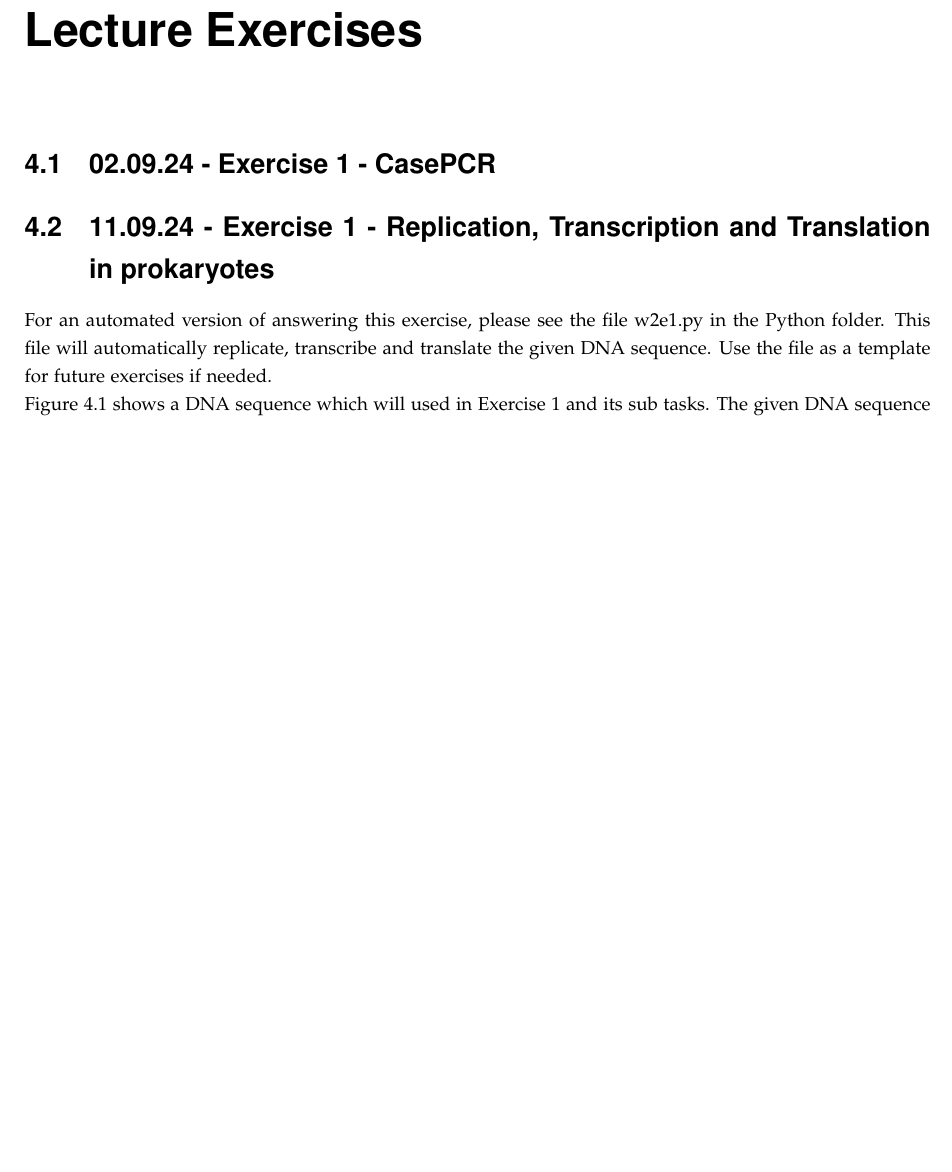
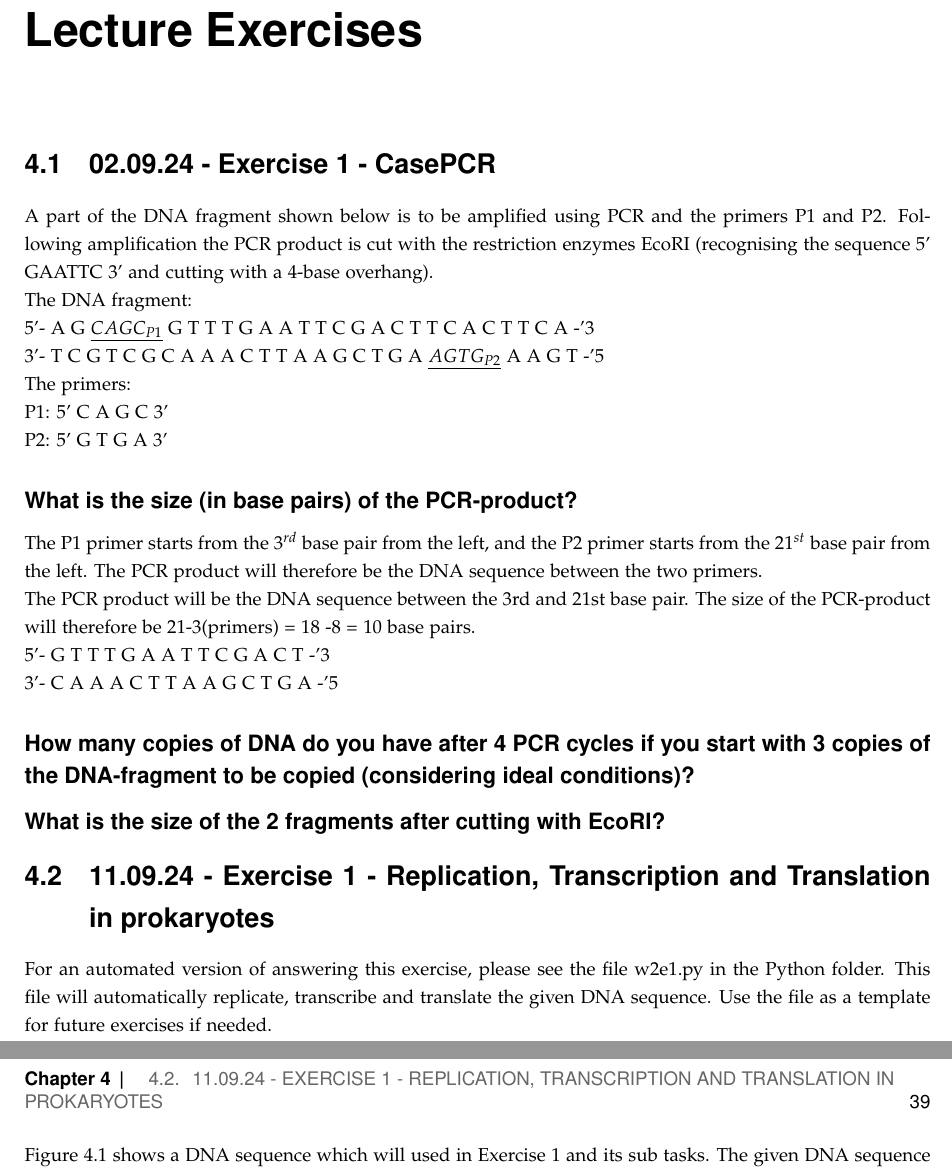
Before and after one commit to DanishUnicorn/tcp, a LaTeX thesis (Microbiology Notes/main.tex, which reads Microbiology Notes/TexFiles/chapter4.tex): part of page 46 of 156 before the commit and two parts of pages 46 and 47 of 156 after it, the two joined at a grey line, cut so that both start at the same text, the shorter picture padded with empty space. The pictures show the PDF file Microbiology Notes/main.pdf that the author committed with the source.

Commit message:
Started on the first exercise. chapter 4

```diff
--- a/Microbiology Notes/TexFiles/chapter4.tex
+++ b/Microbiology Notes/TexFiles/chapter4.tex
@@ -1,3 +1,10 @@
 \chapter{Lecture Exercises}
 
 \section{02.09.24 - Exercise 1 - CasePCR}
+A part of the DNA fragment shown below is to be amplified using PCR and the primers P1 and P2. Following amplification the PCR product is cut with the restriction enzymes EcoRI (recognising the sequence 5’ GAATTC 3’ and cutting with a 4-base overhang).
+
+The DNA fragment:
+
+5'-	A G	\underline{$C A G C_{P1}$}	G T	T T	G A	A T	T C	G A	C T	T C	A C	T T	C A	-'3
+
+3'-	T C	G T	C G	C A	A A	C T	T A	A G	C T	G A	\underline{$A G T G_{P2}$}	A A	G T	-'5
@@ -4,3 +21,17 @@
+\subsection*{What is the size (in base pairs) of the PCR-product?}
+The P1 primer starts from the $3^{rd}$ base pair from the left, and the P2 primer starts from the $21^{st}$ base pair from the left. The PCR product will therefore be the DNA sequence between the two primers.
+
+The PCR product will be the DNA sequence between the 3rd and 21st base pair. The size of the PCR-product will therefore be 21-3(primers) = 18 -8 = 10 base pairs.
+
+5'- G T T T G A A T T C G A C T -'3
+
+3'- C A A A C T T A A G C T G A -'5
+
+
+\subsection*{How many copies of DNA do you have after 4 PCR cycles if you start with 3 copies of the DNA-fragment to be copied (considering ideal conditions)?}
+
+
+\subsection*{What is the size of the 2 fragments after cutting with EcoRI?}
 
 
 \section{11.09.24 - Exercise 1 - Replication, Transcription and Translation in prokaryotes}
```
Also changed, not shown: Microbiology Notes/main.pdf, Microbiology Notes/TexFiles/chapter4.tex (10 more changed lines).
